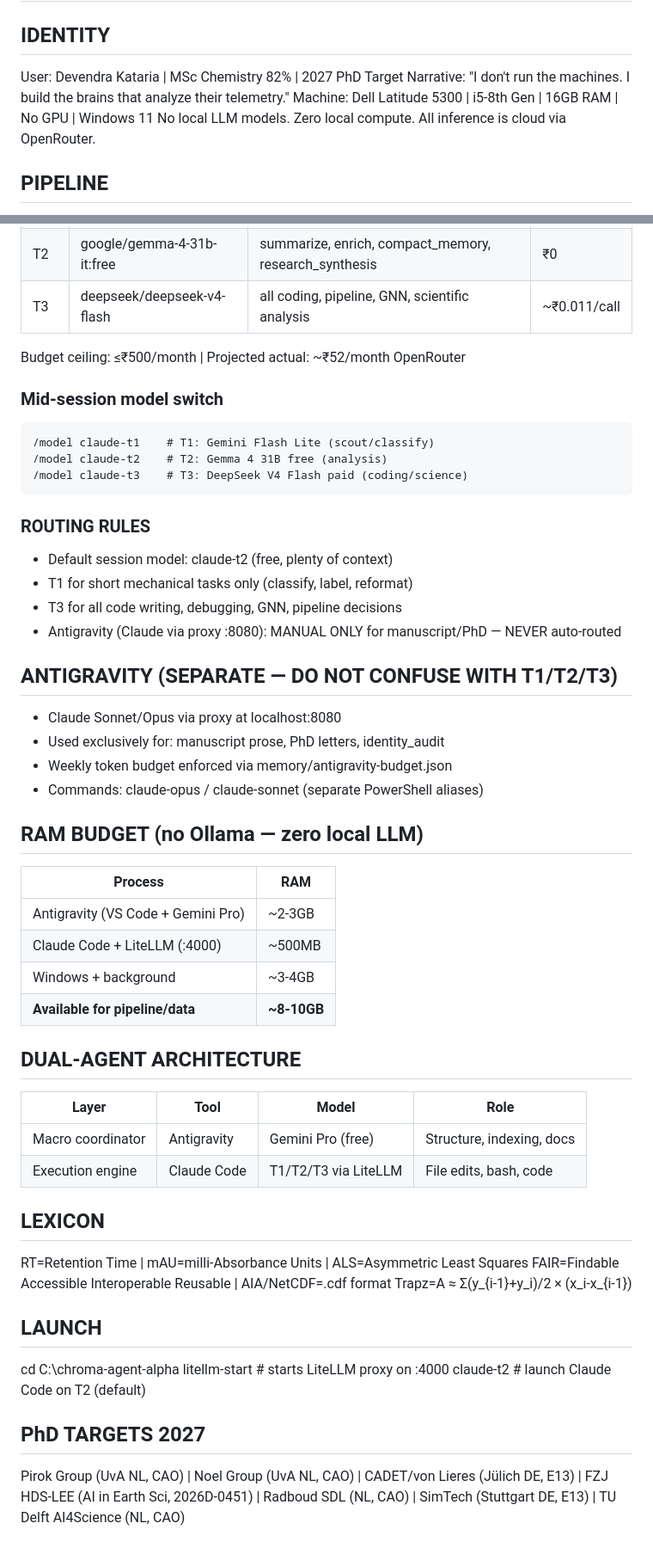
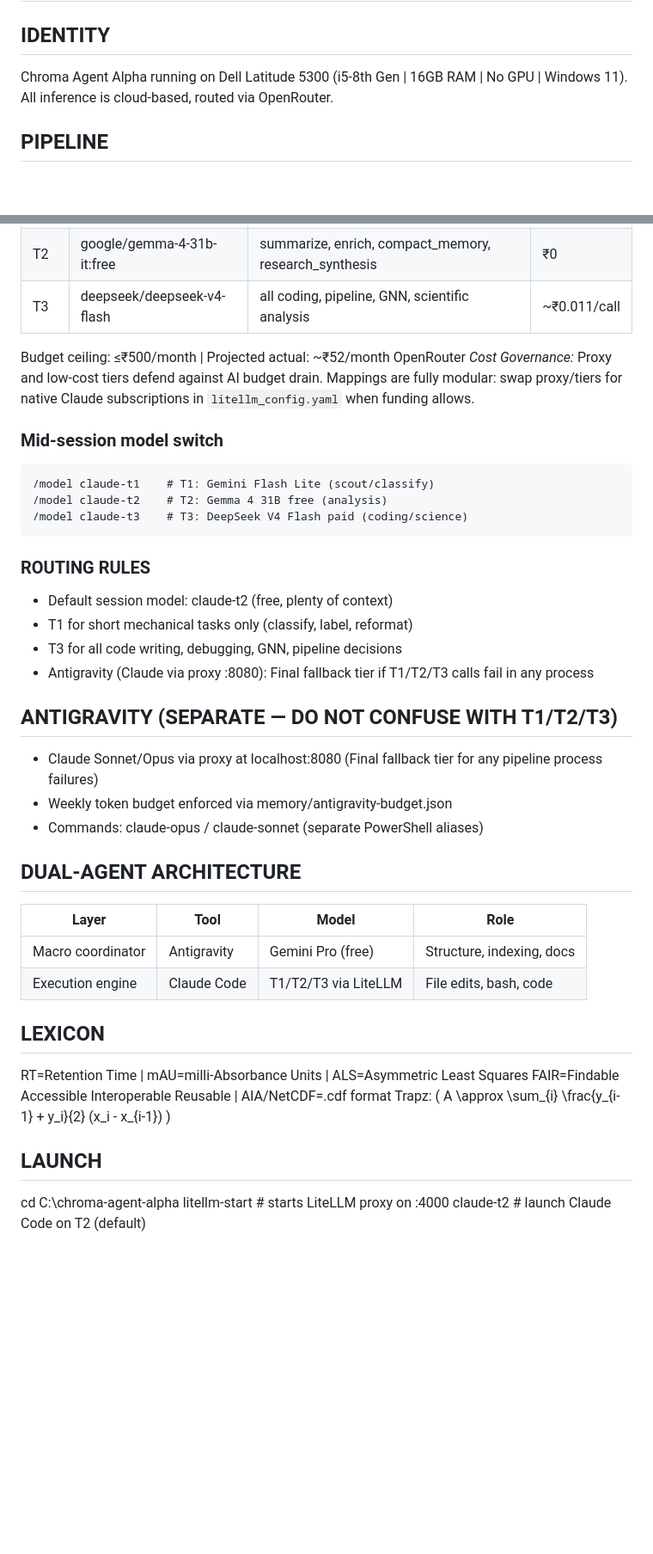
Before and after one commit to ritik730/chroma-agent-alpha, a Markdown page: CLAUDE.md, 2 parts joined by grey strips. Shown at 86% size. Drawn GitHub-style; blank space fills up the shorter version.

````diff
--- a/CLAUDE.md
+++ b/CLAUDE.md
@@ -3,10 +3,8 @@
 # Updated: 2026-05-19 | Source: CHROMA-AGENT-ALPHA-CONTEXT.md v3.0
 
 ## IDENTITY
-User: Devendra Kataria | MSc Chemistry 82% | 2027 PhD Target
-Narrative: "I don't run the machines. I build the brains that analyze their telemetry."
-Machine: Dell Latitude 5300 | i5-8th Gen | 16GB RAM | No GPU | Windows 11
-No local LLM models. Zero local compute. All inference is cloud via OpenRouter.
+Chroma Agent Alpha running on Dell Latitude 5300 (i5-8th Gen | 16GB RAM | No GPU | Windows 11).
+All inference is cloud-based, routed via OpenRouter.
 
 ## PIPELINE
 .cdf/.mzML/.D → netCDF4/xarray → ALS baseline → scipy.find_peaks → np.trapz → GNN deconv → JSON → n8n → FAIR store
@@ -28,6 +26,7 @@ No local LLM models. Zero local compute. All inference is cloud via OpenRouter.
 | T3 | deepseek/deepseek-v4-flash | all coding, pipeline, GNN, scientific analysis | ~₹0.011/call |
 
 Budget ceiling: ≤₹500/month | Projected actual: ~₹52/month OpenRouter
+*Cost Governance:* Proxy and low-cost tiers defend against AI budget drain. Mappings are fully modular: swap proxy/tiers for native Claude subscriptions in `litellm_config.yaml` when funding allows.
 
 ### Mid-session model switch
 ```
@@ -40,21 +39,12 @@ Budget ceiling: ≤₹500/month | Projected actual: ~₹52/month OpenRouter
 - Default session model: claude-t2 (free, plenty of context)
 - T1 for short mechanical tasks only (classify, label, reformat)
 - T3 for all code writing, debugging, GNN, pipeline decisions
-- Antigravity (Claude via proxy :8080): MANUAL ONLY for manuscript/PhD — NEVER auto-routed
+- Antigravity (Claude via proxy :8080): Final fallback tier if T1/T2/T3 calls fail in any process
 
 ## ANTIGRAVITY (SEPARATE — DO NOT CONFUSE WITH T1/T2/T3)
-- Claude Sonnet/Opus via proxy at localhost:8080
-- Used exclusively for: manuscript prose, PhD letters, identity_audit
+- Claude Sonnet/Opus via proxy at localhost:8080 (Final fallback tier for any pipeline process failures)
 - Weekly token budget enforced via memory/antigravity-budget.json
 - Commands: claude-opus / claude-sonnet (separate PowerShell aliases)
-
-## RAM BUDGET (no Ollama — zero local LLM)
-| Process | RAM |
-|---------|-----|
-| Antigravity (VS Code + Gemini Pro) | ~2-3GB |
-| Claude Code + LiteLLM (:4000) | ~500MB |
-| Windows + background | ~3-4GB |
-| **Available for pipeline/data** | **~8-10GB** |
 
 ## DUAL-AGENT ARCHITECTURE
 | Layer | Tool | Model | Role |
@@ -65,14 +55,9 @@ Budget ceiling: ≤₹500/month | Projected actual: ~₹52/month OpenRouter
 ## LEXICON
 RT=Retention Time | mAU=milli-Absorbance Units | ALS=Asymmetric Least Squares
 FAIR=Findable Accessible Interoperable Reusable | AIA/NetCDF=.cdf format
-Trapz=A ≈ Σ(y_{i-1}+y_i)/2 × (x_i-x_{i-1})
+Trapz: \( A \approx \sum_{i} \frac{y_{i-1} + y_i}{2} (x_i - x_{i-1}) \)
 
 ## LAUNCH
 cd C:\chroma-agent-alpha
 litellm-start          # starts LiteLLM proxy on :4000
 claude-t2              # launch Claude Code on T2 (default)
-
-## PhD TARGETS 2027
-Pirok Group (UvA NL, CAO) | Noel Group (UvA NL, CAO) |
-CADET/von Lieres (Jülich DE, E13) | FZJ HDS-LEE (AI in Earth Sci, 2026D-0451) |
-Radboud SDL (NL, CAO) | SimTech (Stuttgart DE, E13) | TU Delft AI4Science (NL, CAO)
````
Also changed, not shown: README.md (+8 -14 lines).
